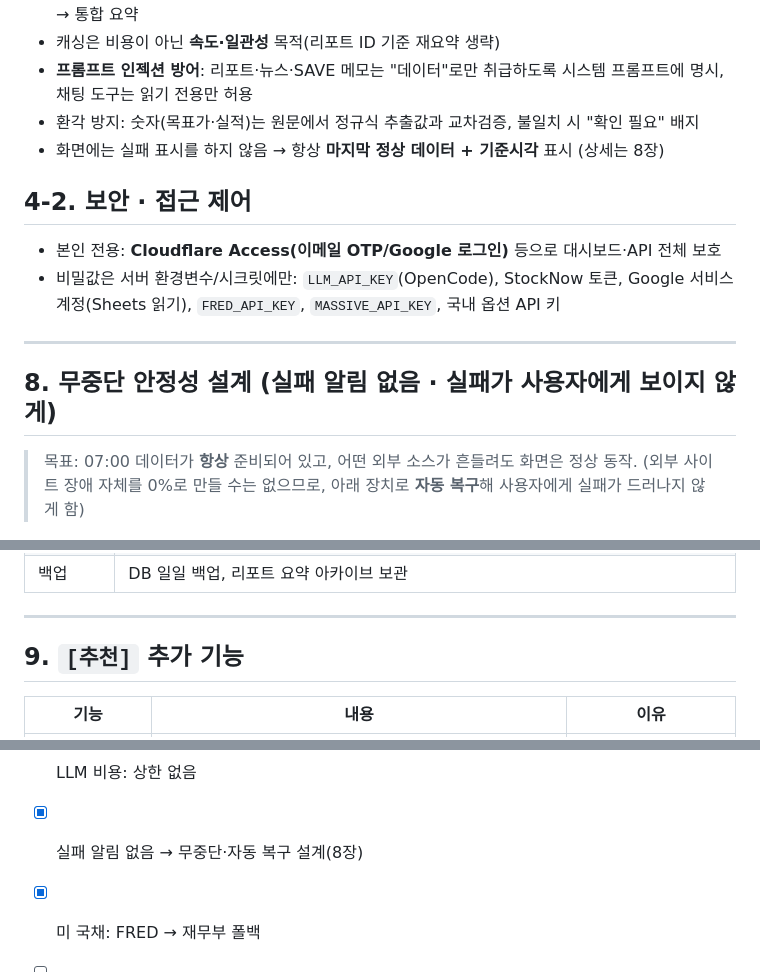
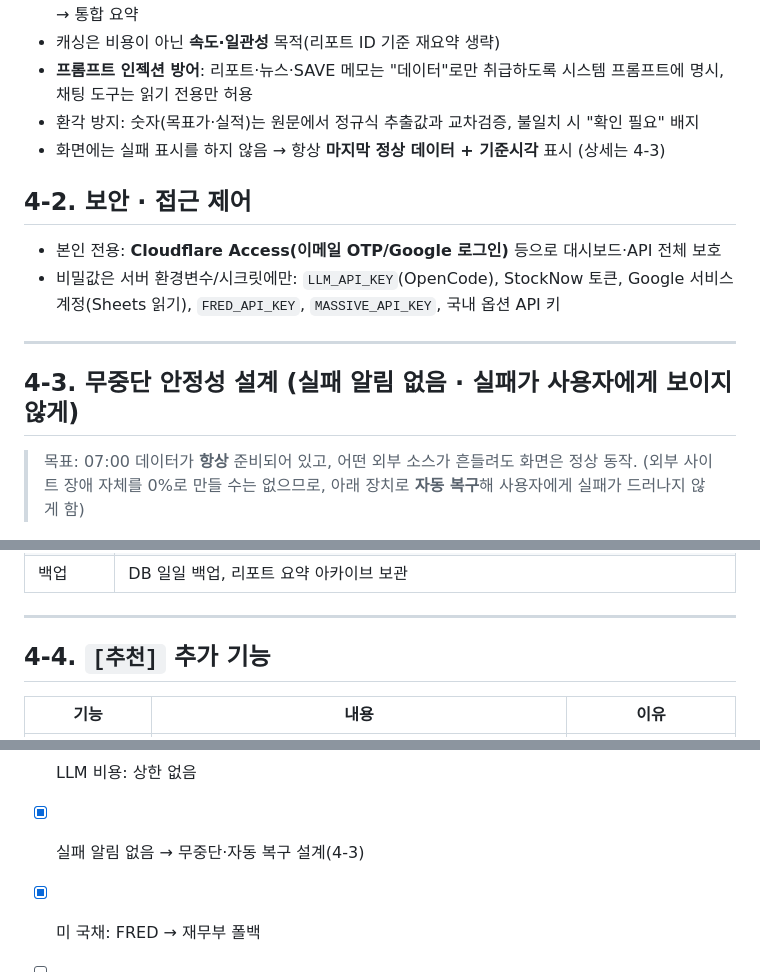
Before and after one commit to gotohell-ring/studyeng-web, a Markdown page: docs/market-dashboard/PROMPT.md, 3 parts joined by grey strips. GitHub-like rendering.

Commit message:
docs: renumber new prompt sections
Co-Authored-By: Claude Opus 5.5 <noreply@anthropic.com>
Claude-Session: https://claude.ai/code/session_01G4qC89ddqjNxy3eShySgqH

```diff
--- a/docs/market-dashboard/PROMPT.md
+++ b/docs/market-dashboard/PROMPT.md
@@ -217,7 +217,7 @@
 - 캐싱은 비용이 아닌 **속도·일관성** 목적(리포트 ID 기준 재요약 생략)
 - **프롬프트 인젝션 방어**: 리포트·뉴스·SAVE 메모는 "데이터"로만 취급하도록 시스템 프롬프트에 명시, 채팅 도구는 읽기 전용만 허용
 - 환각 방지: 숫자(목표가·실적)는 원문에서 정규식 추출값과 교차검증, 불일치 시 "확인 필요" 배지
-- 화면에는 실패 표시를 하지 않음 → 항상 **마지막 정상 데이터 + 기준시각** 표시 (상세는 8장)
+- 화면에는 실패 표시를 하지 않음 → 항상 **마지막 정상 데이터 + 기준시각** 표시 (상세는 4-3)
 
 ## 4-2. 보안 · 접근 제어
 - 본인 전용: **Cloudflare Access(이메일 OTP/Google 로그인)** 등으로 대시보드·API 전체 보호
@@ -225,7 +225,7 @@
 
 ---
 
-## 8. 무중단 안정성 설계 (실패 알림 없음 · 실패가 사용자에게 보이지 않게)
+## 4-3. 무중단 안정성 설계 (실패 알림 없음 · 실패가 사용자에게 보이지 않게)
 > 목표: 07:00 데이터가 **항상** 준비되어 있고, 어떤 외부 소스가 흔들려도 화면은 정상 동작.
 > (외부 사이트 장애 자체를 0%로 만들 수는 없으므로, 아래 장치로 **자동 복구**해 사용자에게 실패가 드러나지 않게 함)
 
@@ -247,7 +247,7 @@
 
 ---
 
-## 9. `[추천]` 추가 기능
+## 4-4. `[추천]` 추가 기능
 | 기능 | 내용 | 이유 |
 |---|---|---|
 | 관심종목 관리 | 종목 검색·등록·삭제·정렬(StockNow `EXCHANGE:CODE` 저장) | 문서 곳곳에서 참조되나 정의 없음 |
@@ -286,7 +286,7 @@
 - [x] 국내 옵션: 사용자 제공 API
 - [x] 리포트: 전체 수집(상한 없음)
 - [x] LLM 비용: 상한 없음
-- [x] 실패 알림 없음 → 무중단·자동 복구 설계(8장)
+- [x] 실패 알림 없음 → 무중단·자동 복구 설계(4-3)
 - [x] 미 국채: FRED → 재무부 폴백
 - [ ] 국내 옵션 API 명세(엔드포인트·인증·필드)
 - [ ] 신규 레포 이름 / 공개·비공개 여부
```
